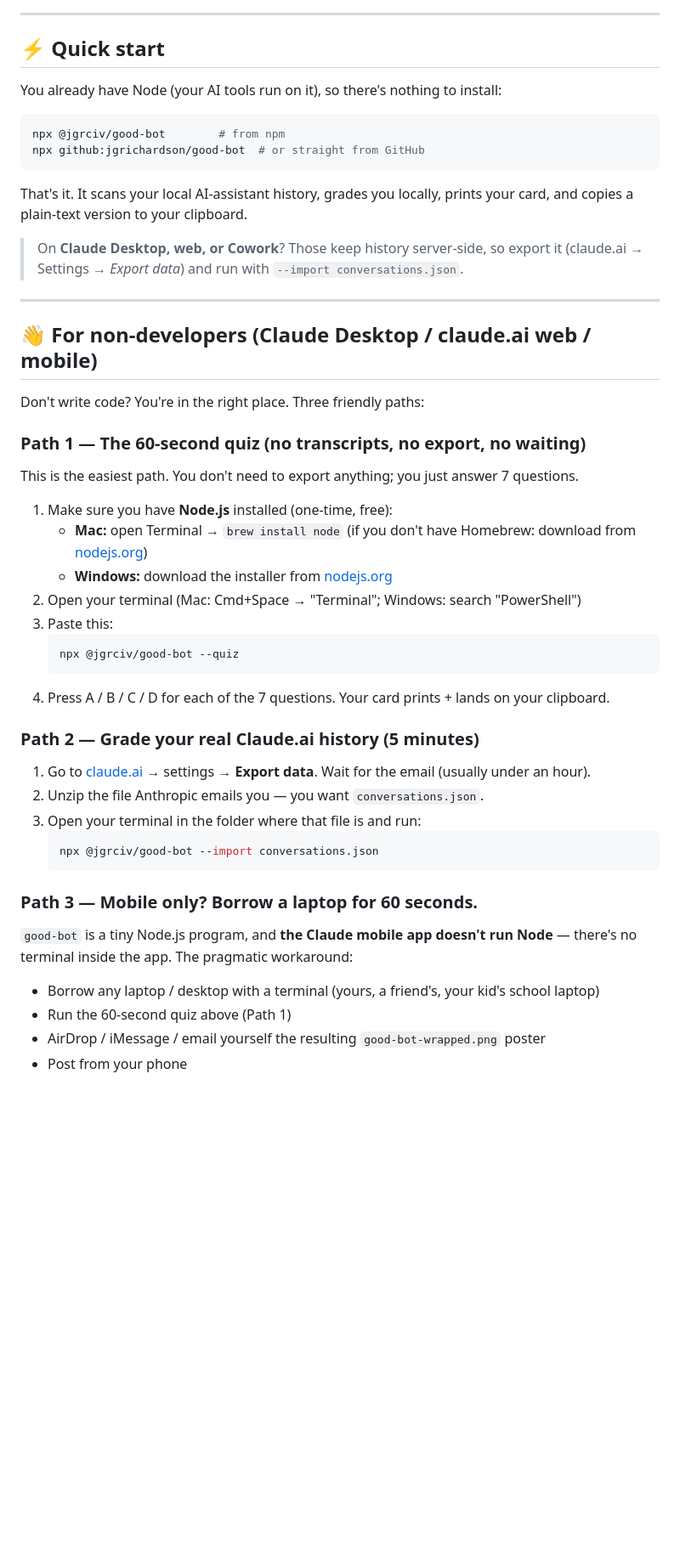
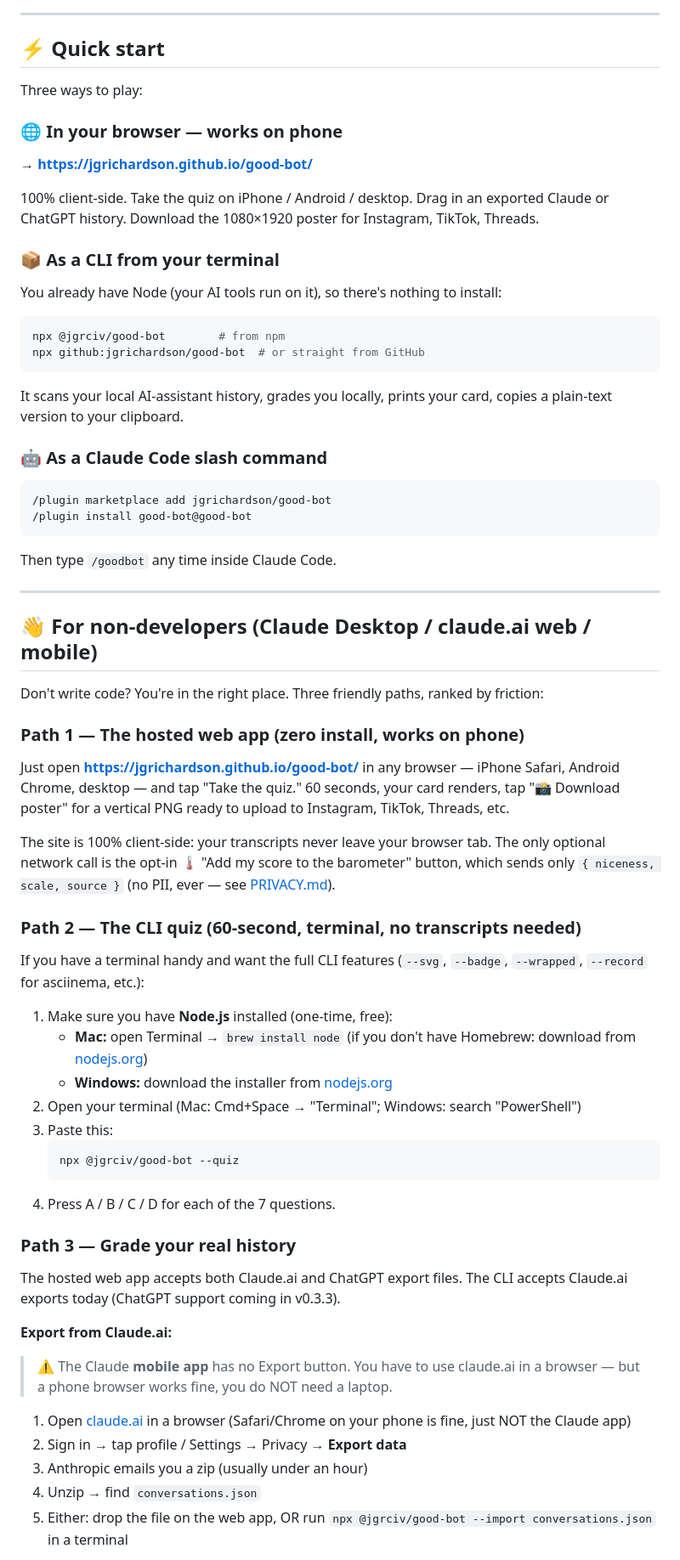
Before and after one commit to jgrichardson/good-bot, a Markdown page: README.md, the part around one of its changes. Shown at 85% size. Rendered like a GitHub page; blank space fills up the shorter version.

````diff
--- a/README.md
+++ b/README.md
@@ -19,6 +19,16 @@
 
 ## ⚡ Quick start
 
+Three ways to play:
+
+### 🌐 In your browser — works on phone
+
+**→ https://jgrichardson.github.io/good-bot/**
+
+100% client-side. Take the quiz on iPhone / Android / desktop. Drag in an exported Claude or ChatGPT history. Download the 1080×1920 poster for Instagram, TikTok, Threads.
+
+### 📦 As a CLI from your terminal
+
 You already have Node (your AI tools run on it), so there's nothing to install:
 
 ```bash
@@ -26,19 +36,32 @@ npx @jgrciv/good-bot        # from npm
 npx github:jgrichardson/good-bot  # or straight from GitHub
 ```
 
-That's it. It scans your local AI-assistant history, grades you locally, prints your card, and copies a plain-text version to your clipboard.
+It scans your local AI-assistant history, grades you locally, prints your card, copies a plain-text version to your clipboard.
 
-> On **Claude Desktop, web, or Cowork**? Those keep history server-side, so export it (claude.ai → Settings → *Export data*) and run with `--import conversations.json`.
+### 🤖 As a Claude Code slash command
+
+```
+/plugin marketplace add jgrichardson/good-bot
+/plugin install good-bot@good-bot
+```
+
+Then type `/goodbot` any time inside Claude Code.
 
 ---
 
 ## 👋 For non-developers (Claude Desktop / claude.ai web / mobile)
 
-Don't write code? You're in the right place. Three friendly paths:
+Don't write code? You're in the right place. Three friendly paths, ranked by friction:
 
-### Path 1 — The 60-second quiz (no transcripts, no export, no waiting)
+### Path 1 — The hosted web app (zero install, works on phone)
 
-This is the easiest path. You don't need to export anything; you just answer 7 questions.
+Just open **https://jgrichardson.github.io/good-bot/** in any browser — iPhone Safari, Android Chrome, desktop — and tap "Take the quiz." 60 seconds, your card renders, tap "📸 Download poster" for a vertical PNG ready to upload to Instagram, TikTok, Threads, etc.
+
+The site is 100% client-side: your transcripts never leave your browser tab. The only optional network call is the opt-in 🌡️ "Add my score to the barometer" button, which sends only `{ niceness, scale, source }` (no PII, ever — see [PRIVACY.md](PRIVACY.md)).
+
+### Path 2 — The CLI quiz (60-second, terminal, no transcripts needed)
+
+If you have a terminal handy and want the full CLI features (`--svg`, `--badge`, `--wrapped`, `--record` for asciinema, etc.):
 
 1. Make sure you have **Node.js** installed (one-time, free):
    - **Mac:** open Terminal → `brew install node` (if you don't have Homebrew: download from [nodejs.org](https://nodejs.org/))
@@ -48,23 +71,19 @@ This is the easiest path. You don't need to export anything; you just answer 7 q
    ```bash
    npx @jgrciv/good-bot --quiz
    ```
-4. Press A / B / C / D for each of the 7 questions. Your card prints + lands on your clipboard.
+4. Press A / B / C / D for each of the 7 questions.
 
-### Path 2 — Grade your real Claude.ai history (5 minutes)
+### Path 3 — Grade your real history
 
-1. Go to [claude.ai](https://claude.ai) → settings → **Export data**. Wait for the email (usually under an hour).
-2. Unzip the file Anthropic emails you — you want `conversations.json`.
-3. Open your terminal in the folder where that file is and run:
-   ```bash
-   npx @jgrciv/good-bot --import conversations.json
-   ```
+The hosted web app accepts both Claude.ai and ChatGPT export files. The CLI accepts Claude.ai exports today (ChatGPT support coming in v0.3.3).
 
-### Path 3 — Mobile only? Borrow a laptop for 60 seconds.
+**Export from Claude.ai:**
 
-`good-bot` is a tiny Node.js program, and **the Claude mobile app doesn't run Node** — there's no terminal inside the app. The pragmatic workaround:
+> ⚠️ The Claude **mobile app** has no Export button. You have to use claude.ai in a browser — but a phone browser works fine, you do NOT need a laptop.
 
-- Borrow any laptop / desktop with a terminal (yours, a friend's, your kid's school laptop)
-- Run the 60-second quiz above (Path 1)
-- AirDrop / iMessage / email yourself the resulting `good-bot-wrapped.png` poster
-- Post from your phone
+1. Open [claude.ai](https://claude.ai) in a browser (Safari/Chrome on your phone is fine, just NOT the Claude app)
+2. Sign in → tap profile / Settings → Privacy → **Export data**
+3. Anthropic emails you a zip (usually under an hour)
+4. Unzip → find `conversations.json`
+5. Either: drop the file on the web app, OR run `npx @jgrciv/good-bot --import conversations.json` in a terminal
 
````
Also changed, not shown: other parts of README.md (+64 -17 lines).
